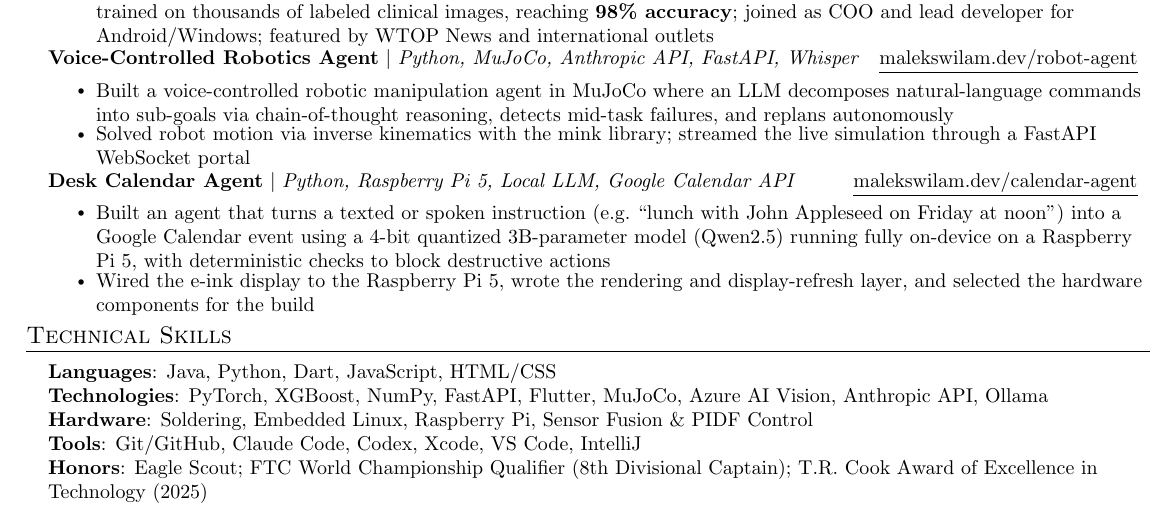
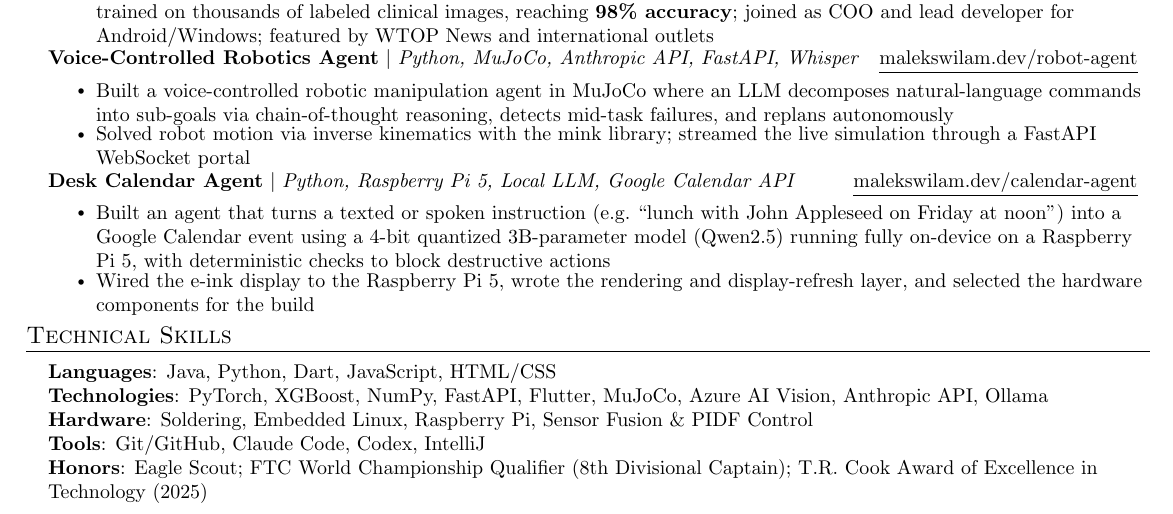
Before and after one commit to malekTheCoder/malekthecoder.github.io, a LaTeX CV (_src/resume/resume.tex): part of the page, cut so that both start at the same text. Compiled offline with pdfLaTeX.

Commit message:
resume update
Co-Authored-By: Claude Opus 5 <noreply@anthropic.com>

```diff
--- a/_src/resume/resume.tex
+++ b/_src/resume/resume.tex
@@ -179,7 +179,7 @@
      \textbf{Languages}{: Java, Python, Dart, JavaScript, HTML/CSS} \\
      \textbf{Technologies}{: PyTorch, XGBoost, NumPy, FastAPI, Flutter, MuJoCo, Azure AI Vision, Anthropic API, Ollama} \\
      \textbf{Hardware}{: Soldering, Embedded Linux, Raspberry Pi, Sensor Fusion \& PIDF Control} \\
-     \textbf{Tools}{: Git/GitHub, Claude Code, Codex, Xcode, VS Code, IntelliJ} \\
+     \textbf{Tools}{: Git/GitHub, Claude Code, Codex, IntelliJ} \\
      \textbf{Honors}{: Eagle Scout; FTC World Championship Qualifier (8th Divisional Captain); T.R. Cook Award of Excellence in Technology (2025)}
     }}
  \end{itemize}
```
Also changed, not shown: assets/Malek_Swilam_Resume.pdf, assets/resume/page-1.svg.
